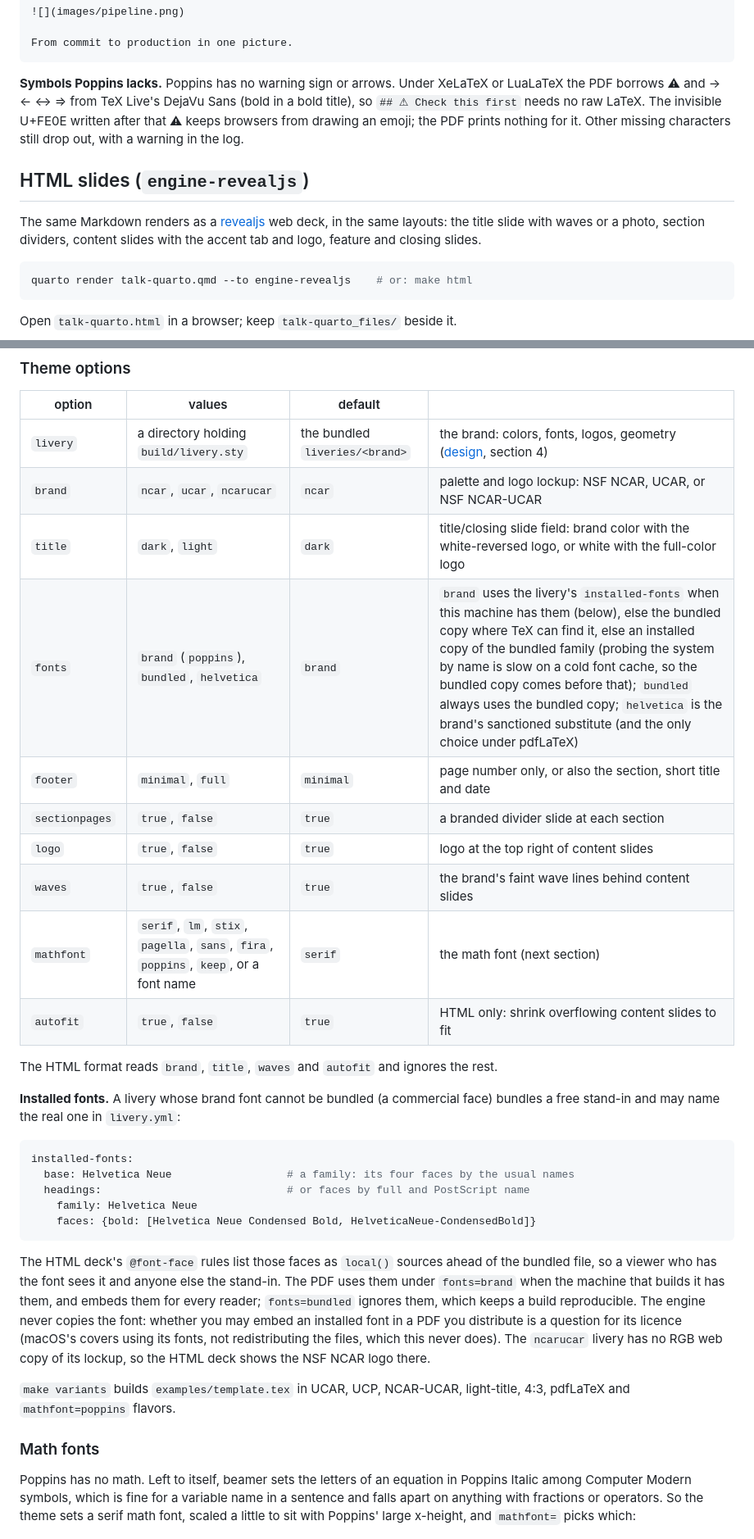
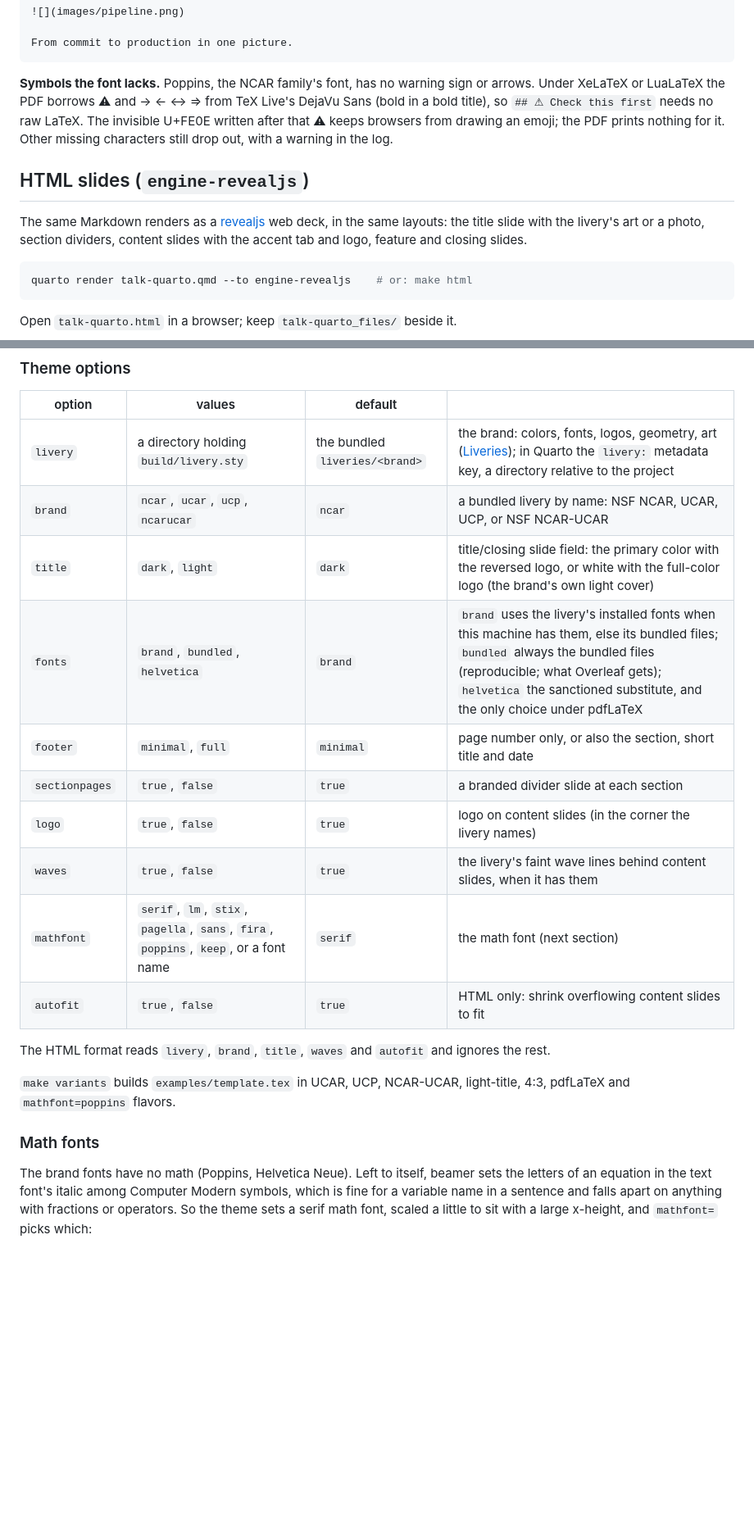
Before and after one commit to benkirk/quarto-livery-decks, a Markdown page: engine-import/README.md, 2 parts joined by grey strips. Shown at 82% size. Rendered like a GitHub page; blank space fills up the shorter version.

````diff
--- a/engine-import/README.md
+++ b/engine-import/README.md
@@ -184,17 +201,17 @@ ordinary slide, with a warning.
 From commit to production in one picture.
 ```
 
-**Symbols Poppins lacks.** Poppins has no warning sign or arrows. Under
-XeLaTeX or LuaLaTeX the PDF borrows ⚠ and → ← ↔ ⇒ from TeX Live's DejaVu Sans
-(bold in a bold title), so `## ⚠︎ Check this first` needs no raw LaTeX. The
-invisible U+FE0E written after that ⚠ keeps browsers from drawing an emoji;
-the PDF prints nothing for it. Other missing characters still drop out, with
-a warning in the log.
+**Symbols the font lacks.** Poppins, the NCAR family's font, has no warning
+sign or arrows. Under XeLaTeX or LuaLaTeX the PDF borrows ⚠ and → ← ↔ ⇒ from
+TeX Live's DejaVu Sans (bold in a bold title), so `## ⚠︎ Check this first`
+needs no raw LaTeX. The invisible U+FE0E written after that ⚠ keeps browsers
+from drawing an emoji; the PDF prints nothing for it. Other missing characters
+still drop out, with a warning in the log.
 
 ## HTML slides (`engine-revealjs`)
 
 The same Markdown renders as a [revealjs](https://revealjs.com) web deck, in the
-same layouts: the title slide with waves or a photo, section dividers,
+same layouts: the title slide with the livery's art or a photo, section dividers,
 content slides with the accent tab and logo, feature and closing slides.
 
 ```bash
@@ -247,50 +264,30 @@ the better choice.
 
 | option | values | default | |
 |---|---|---|---|
-| `livery` | a directory holding `build/livery.sty` | the bundled `liveries/<brand>` | the brand: colors, fonts, logos, geometry ([design](docs/design/engine-and-liveries.md), section 4) |
-| `brand` | `ncar`, `ucar`, `ncarucar` | `ncar` | palette and logo lockup: NSF NCAR, UCAR, or NSF NCAR-UCAR |
-| `title` | `dark`, `light` | `dark` | title/closing slide field: brand color with the white-reversed logo, or white with the full-color logo |
-| `fonts` | `brand` (`poppins`), `bundled`, `helvetica` | `brand` | `brand` uses the livery's `installed-fonts` when this machine has them (below), else the bundled copy where TeX can find it, else an installed copy of the bundled family (probing the system by name is slow on a cold font cache, so the bundled copy comes before that); `bundled` always uses the bundled copy; `helvetica` is the brand's sanctioned substitute (and the only choice under pdfLaTeX) |
+| `livery` | a directory holding `build/livery.sty` | the bundled `liveries/<brand>` | the brand: colors, fonts, logos, geometry, art ([Liveries](#liveries)); in Quarto the `livery:` metadata key, a directory relative to the project |
+| `brand` | `ncar`, `ucar`, `ucp`, `ncarucar` | `ncar` | a bundled livery by name: NSF NCAR, UCAR, UCP, or NSF NCAR-UCAR |
+| `title` | `dark`, `light` | `dark` | title/closing slide field: the primary color with the reversed logo, or white with the full-color logo (the brand's own light cover) |
+| `fonts` | `brand`, `bundled`, `helvetica` | `brand` | `brand` uses the livery's installed fonts when this machine has them, else its bundled files; `bundled` always the bundled files (reproducible; what Overleaf gets); `helvetica` the sanctioned substitute, and the only choice under pdfLaTeX |
 | `footer` | `minimal`, `full` | `minimal` | page number only, or also the section, short title and date |
 | `sectionpages` | `true`, `false` | `true` | a branded divider slide at each section |
-| `logo` | `true`, `false` | `true` | logo at the top right of content slides |
-| `waves` | `true`, `false` | `true` | the brand's faint wave lines behind content slides |
+| `logo` | `true`, `false` | `true` | logo on content slides (in the corner the livery names) |
+| `waves` | `true`, `false` | `true` | the livery's faint wave lines behind content slides, when it has them |
 | `mathfont` | `serif`, `lm`, `stix`, `pagella`, `sans`, `fira`, `poppins`, `keep`, or a font name | `serif` | the math font (next section) |
 | `autofit` | `true`, `false` | `true` | HTML only: shrink overflowing content slides to fit |
 
-The HTML format reads `brand`, `title`, `waves` and `autofit` and ignores the
-rest.
-
-**Installed fonts.** A livery whose brand font cannot be bundled (a commercial face) bundles a
-free stand-in and may name the real one in `livery.yml`:
-
-```yaml
-installed-fonts:
-  base: Helvetica Neue                  # a family: its four faces by the usual names
-  headings:                             # or faces by full and PostScript name
-    family: Helvetica Neue
-    faces: {bold: [Helvetica Neue Condensed Bold, HelveticaNeue-CondensedBold]}
-```
-
-The HTML deck's `@font-face` rules list those faces as `local()` sources ahead of the bundled
-file, so a viewer who has the font sees it and anyone else the stand-in. The PDF uses them
-under `fonts=brand` when the machine that builds it has them, and embeds them for every
-reader; `fonts=bundled` ignores them, which keeps a build reproducible. The engine never copies
-the font: whether you may embed an installed font in a PDF you distribute is a question for
-its licence (macOS's covers using its fonts, not redistributing the files, which this never
-does). The `ncarucar` livery has no RGB web copy of its lockup, so the HTML deck
-shows the NSF NCAR logo there.
+The HTML format reads `livery`, `brand`, `title`, `waves` and `autofit` and
+ignores the rest.
 
 `make variants` builds `examples/template.tex` in UCAR, UCP, NCAR-UCAR, light-title,
 4:3, pdfLaTeX and `mathfont=poppins` flavors.
 
 ### Math fonts
 
-Poppins has no math. Left to itself, beamer sets the letters of an equation in
-Poppins Italic among Computer Modern symbols, which is fine for a variable name
-in a sentence and falls apart on anything with fractions or operators. So the
-theme sets a serif math font, scaled a little to sit with Poppins' large
-x-height, and `mathfont=` picks which:
+The brand fonts have no math (Poppins, Helvetica Neue). Left to itself, beamer
+sets the letters of an equation in the text font's italic among Computer Modern
+symbols, which is fine for a variable name in a sentence and falls apart on
+anything with fractions or operators. So the theme sets a serif math font,
+scaled a little to sit with a large x-height, and `mathfont=` picks which:
 
 ![math fonts](docs/math-fonts.png)
 
````
Also changed, not shown: other parts of engine-import/README.md (+171 -100 lines), engine-import/CLAUDE.md (+54 -64 lines), engine-import/docs/preview-html.png, engine-import/docs/preview.png, 1 other file.
